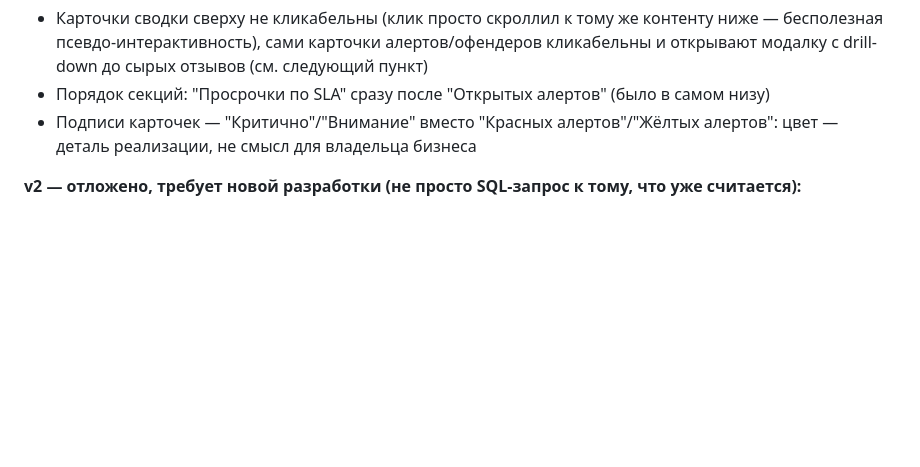
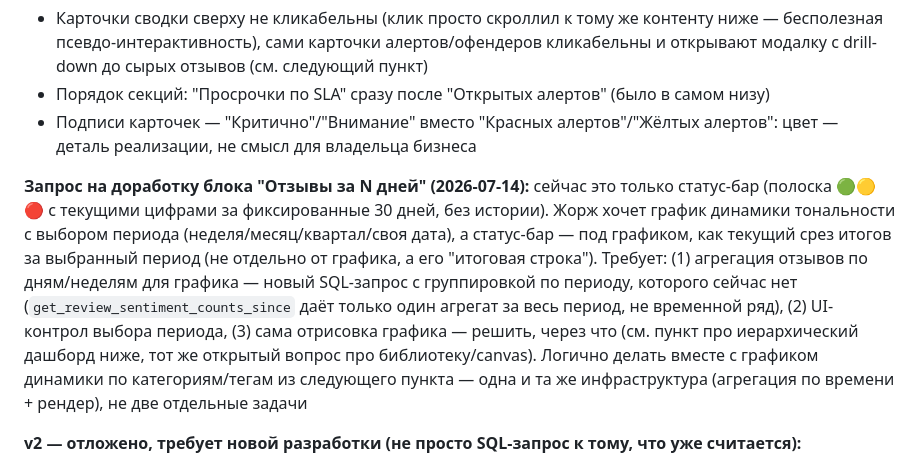
Before and after one commit to GerogeousGT/review-monitor, a Markdown page: PLAN.md, the part around the change. GitHub-like rendering; blank space fills up the shorter version.

Commit message:
Записать в v2: график динамики тональности с выбором периода
Статус-бар "Отзывы за 30 дней" переезжает под график, период
становится выбираемым (неделя/месяц/квартал/своя дата) вместо
фиксированных 30 дней. Связано с иерархическим дашбордом по
категориям — общая инфраструктура агрегации по времени.

Co-Authored-By: Claude Sonnet 5 <noreply@anthropic.com>

```diff
--- a/PLAN.md
+++ b/PLAN.md
@@ -168,6 +168,19 @@ Perplexity — управленческая архитектура review-даш
 - Подписи карточек — "Критично"/"Внимание" вместо "Красных алертов"/"Жёлтых алертов":
   цвет — деталь реализации, не смысл для владельца бизнеса
 
+**Запрос на доработку блока "Отзывы за N дней" (2026-07-14):** сейчас это только
+статус-бар (полоска 🟢🟡🔴 с текущими цифрами за фиксированные 30 дней, без истории).
+Жорж хочет график динамики тональности с выбором периода (неделя/месяц/квартал/своя
+дата), а статус-бар — под графиком, как текущий срез итогов за выбранный период (не
+отдельно от графика, а его "итоговая строка"). Требует: (1) агрегация отзывов по
+дням/неделям для графика — новый SQL-запрос с группировкой по периоду, которого сейчас
+нет (`get_review_sentiment_counts_since` даёт только один агрегат за весь период, не
+временной ряд), (2) UI-контрол выбора периода, (3) сама отрисовка графика — решить,
+через что (см. пункт про иерархический дашборд ниже, тот же открытый вопрос про
+библиотеку/canvas). Логично делать вместе с графиком динамики по категориям/тегам
+из следующего пункта — одна и та же инфраструктура (агрегация по времени + рендер),
+не две отдельные задачи
+
 **v2 — отложено, требует новой разработки (не просто SQL-запрос к тому, что уже считается):**
 - **Health Score (0-100)** — единая формула-агрегатор многих сигналов в одно число.
   Решить формулу отдельно, не с ходу — задача дизайна метрики, не кода
```
